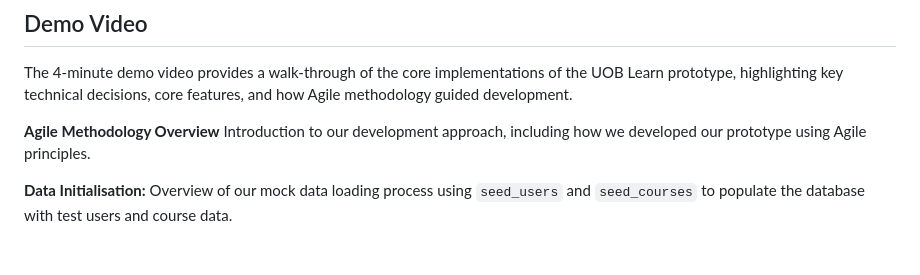
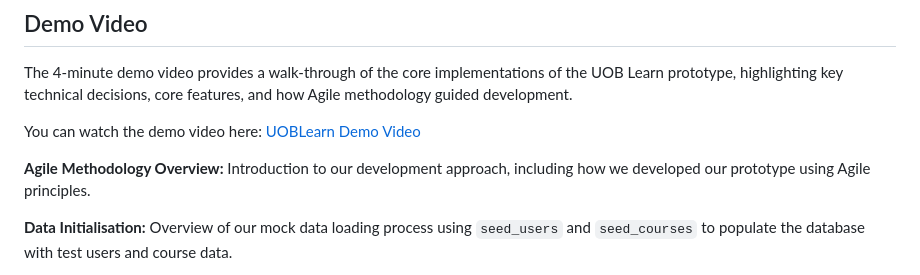
Before and after one commit to Esports-Medusa/UOBLearn, a Markdown page: README.md, the part around the change. GitHub-like rendering; blank space fills up the shorter version.

Commit message:
Update README.md
Added a link to the demo video in the README file. This video provides a walk-through of the UOBLearn prototype, explaining key features, technical decisions, and the Agile methodology used during development.

```diff
--- a/README.md
+++ b/README.md
@@ -285,7 +285,9 @@ pytest --html=report.html --self-contained-html
 
 The 4-minute demo video provides a walk-through of the core implementations of the UOB Learn prototype, highlighting key technical decisions, core features, and how Agile methodology guided development.
 
-**Agile Methodology Overview**
+You can watch the demo video here: [UOBLearn Demo Video](https://youtu.be/VS0AQgt3a9E)
+
+**Agile Methodology Overview:**
 Introduction to our development approach, including how we developed our prototype using Agile principles.
 
 **Data Initialisation:**
```
